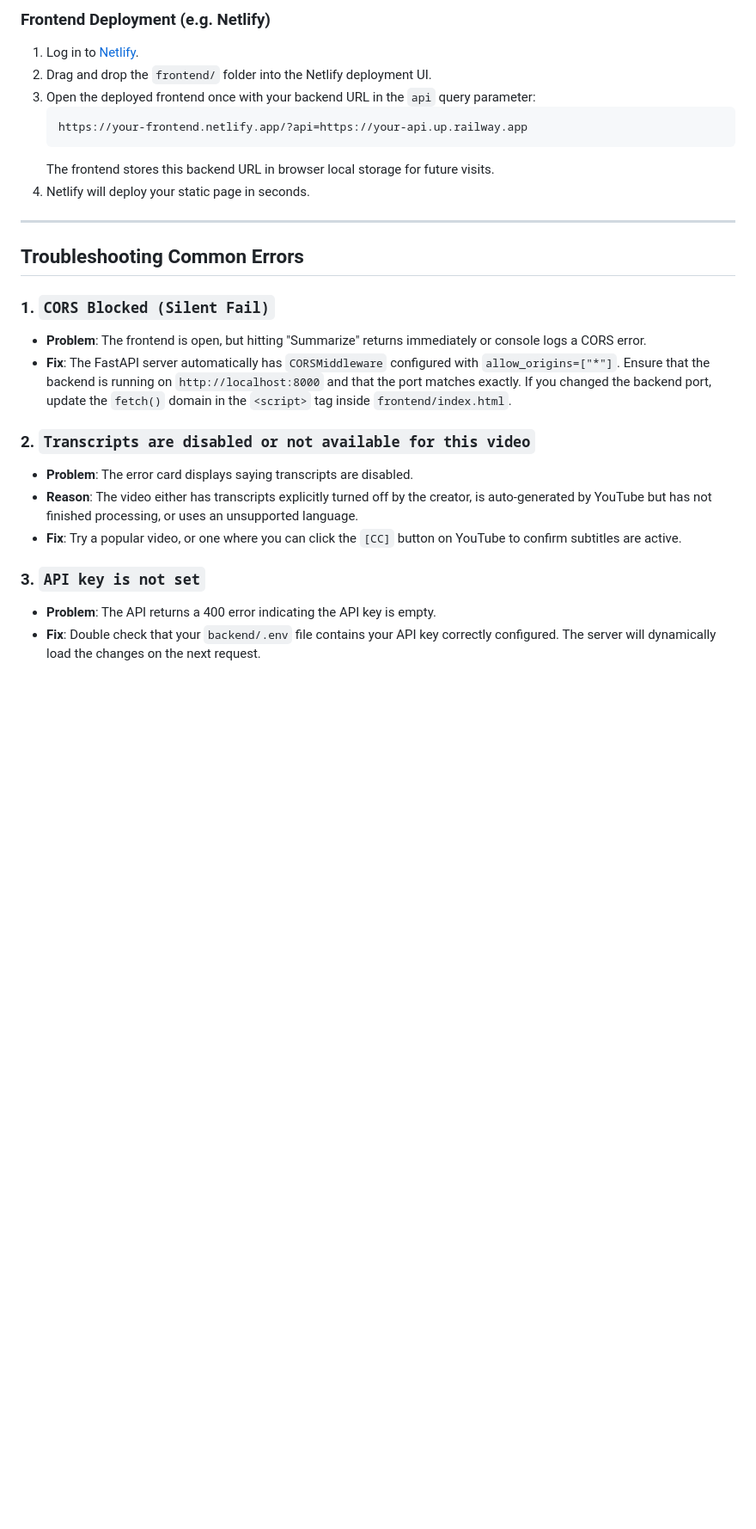
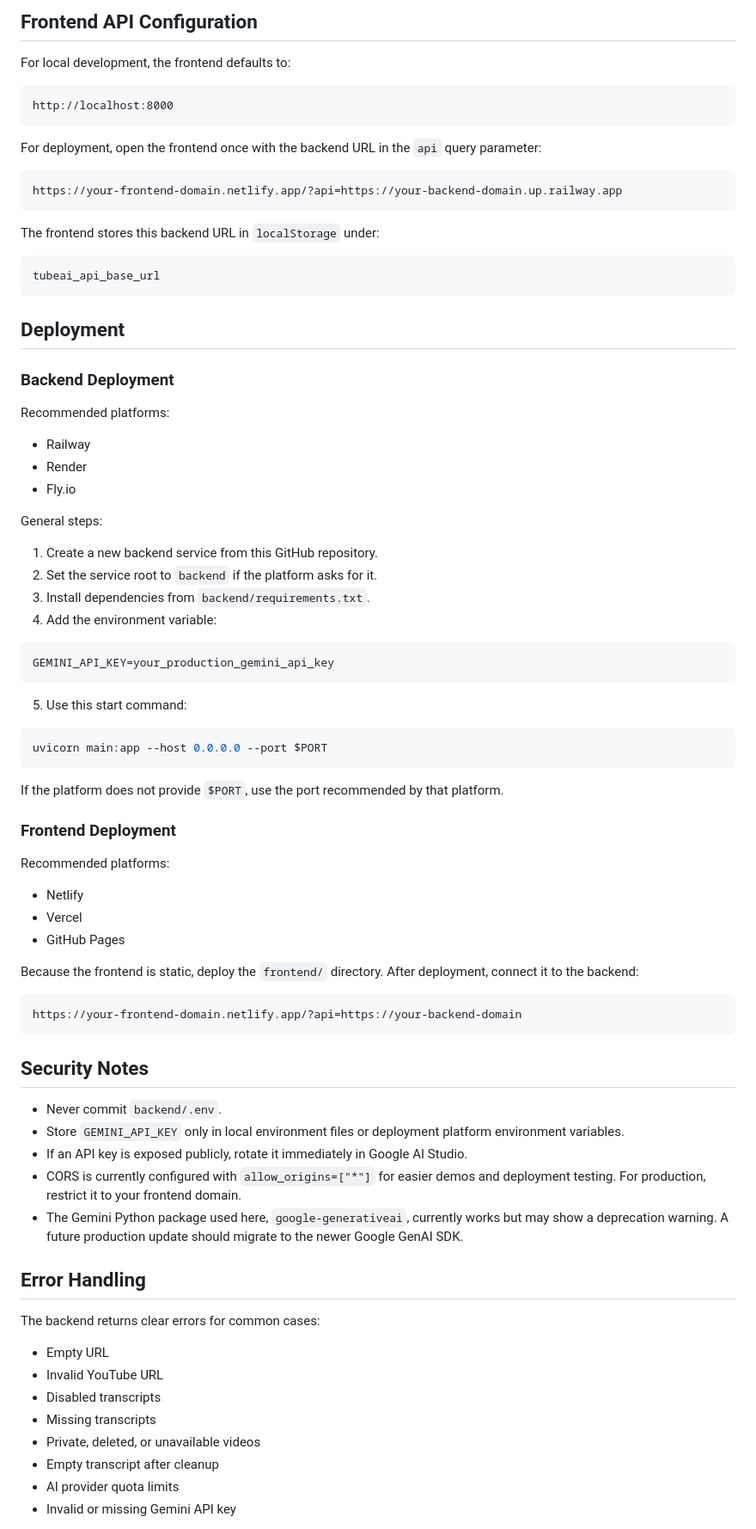
Before and after one commit to HarshJNS/yt_summarizer, a Markdown page: README.md, the part around one of its changes. Shown at 86% size. Drawn GitHub-style; blank space fills up the shorter version.

````diff
--- a/README.md
+++ b/README.md
@@ -106,27 +230,85 @@ Since the frontend is a single `index.html` file, you do not need to build it or
 
-### Frontend Deployment (e.g. Netlify)
-1. Log in to [Netlify](https://www.netlify.com/).
-2. Drag and drop the `frontend/` folder into the Netlify deployment UI.
-3. Open the deployed frontend once with your backend URL in the `api` query parameter:
-   ```text
-   https://your-frontend.netlify.app/?api=https://your-api.up.railway.app
-   ```
-   The frontend stores this backend URL in browser local storage for future visits.
-4. Netlify will deploy your static page in seconds.
+## Frontend API Configuration
 
----
+For local development, the frontend defaults to:
 
-## Troubleshooting Common Errors
+```text
+http://localhost:8000
+```
 
-### 1. `CORS Blocked (Silent Fail)`
-- **Problem**: The frontend is open, but hitting "Summarize" returns immediately or console logs a CORS error.
-- **Fix**: The FastAPI server automatically has `CORSMiddleware` configured with `allow_origins=["*"]`. Ensure that the backend is running on `http://localhost:8000` and that the port matches exactly. If you changed the backend port, update the `fetch()` domain in the `<script>` tag inside `frontend/index.html`.
+For deployment, open the frontend once with the backend URL in the `api` query parameter:
 
-### 2. `Transcripts are disabled or not available for this video`
-- **Problem**: The error card displays saying transcripts are disabled.
-- **Reason**: The video either has transcripts explicitly turned off by the creator, is auto-generated by YouTube but has not finished processing, or uses an unsupported language.
-- **Fix**: Try a popular video, or one where you can click the `[CC]` button on YouTube to confirm subtitles are active.
+```text
+https://your-frontend-domain.netlify.app/?api=https://your-backend-domain.up.railway.app
+```
 
-### 3. `API key is not set`
-- **Problem**: The API returns a 400 error indicating the API key is empty.
-- **Fix**: Double check that your `backend/.env` file contains your API key correctly configured. The server will dynamically load the changes on the next request.
+The frontend stores this backend URL in `localStorage` under:
+
+```text
+tubeai_api_base_url
+```
+
+## Deployment
+
+### Backend Deployment
+
+Recommended platforms:
+
+- Railway
+- Render
+- Fly.io
+
+General steps:
+
+1. Create a new backend service from this GitHub repository.
+2. Set the service root to `backend` if the platform asks for it.
+3. Install dependencies from `backend/requirements.txt`.
+4. Add the environment variable:
+
+```env
+GEMINI_API_KEY=your_production_gemini_api_key
+```
+
+5. Use this start command:
+
+```bash
+uvicorn main:app --host 0.0.0.0 --port $PORT
+```
+
+If the platform does not provide `$PORT`, use the port recommended by that platform.
+
+### Frontend Deployment
+
+Recommended platforms:
+
+- Netlify
+- Vercel
+- GitHub Pages
+
+Because the frontend is static, deploy the `frontend/` directory. After deployment, connect it to the backend:
+
+```text
+https://your-frontend-domain.netlify.app/?api=https://your-backend-domain
+```
+
+## Security Notes
+
+- Never commit `backend/.env`.
+- Store `GEMINI_API_KEY` only in local environment files or deployment platform environment variables.
+- If an API key is exposed publicly, rotate it immediately in Google AI Studio.
+- CORS is currently configured with `allow_origins=["*"]` for easier demos and deployment testing. For production, restrict it to your frontend domain.
+- The Gemini Python package used here, `google-generativeai`, currently works but may show a deprecation warning. A future production update should migrate to the newer Google GenAI SDK.
+
+## Error Handling
+
+The backend returns clear errors for common cases:
+
+- Empty URL
+- Invalid YouTube URL
+- Disabled transcripts
+- Missing transcripts
+- Private, deleted, or unavailable videos
+- Empty transcript after cleanup
+- AI provider quota limits
+- Invalid or missing Gemini API key
+
````
Also changed, not shown: other parts of README.md (+215 -68 lines).
